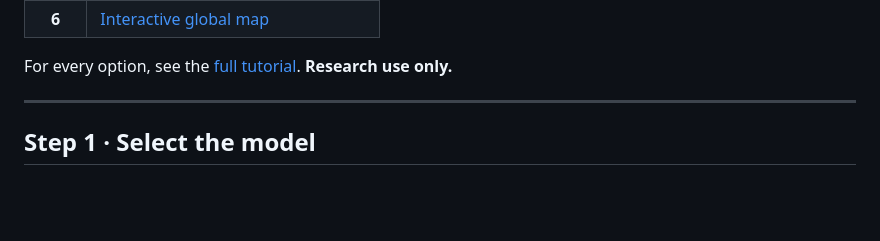
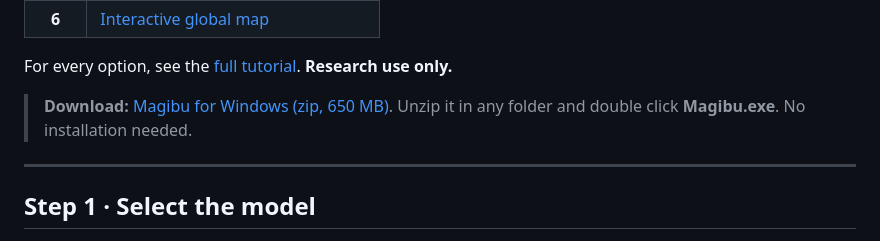
Before and after one commit to GianlucaMattei/MAGIBU, a Markdown page: App/docs/EXPRESS_TUTORIAL.md, the part around the change. GitHub-like rendering; blank space fills up the shorter version.

Commit message:
Update EXPRESS_TUTORIAL.md with download info
Added download instructions for Magibu application.

```diff
--- a/App/docs/EXPRESS_TUTORIAL.md
+++ b/App/docs/EXPRESS_TUTORIAL.md
@@ -12,6 +12,9 @@ Classify your samples in a few clicks. The red numbers in each picture match the
 | **6** | [Interactive global map](#step-6--interactive-global-map) |
 
 For every option, see the [full tutorial](TUTORIAL.md). **Research use only.**
+
+> **Download:** [Magibu for Windows (zip, 650 MB)](https://github.com/GianlucaMattei/MAGIBU/releases/download/v0.7.0-app/Magibu-0.7.0-win.zip).
+> Unzip it in any folder and double click **Magibu.exe**. No installation needed.
 
 ---
 
```
